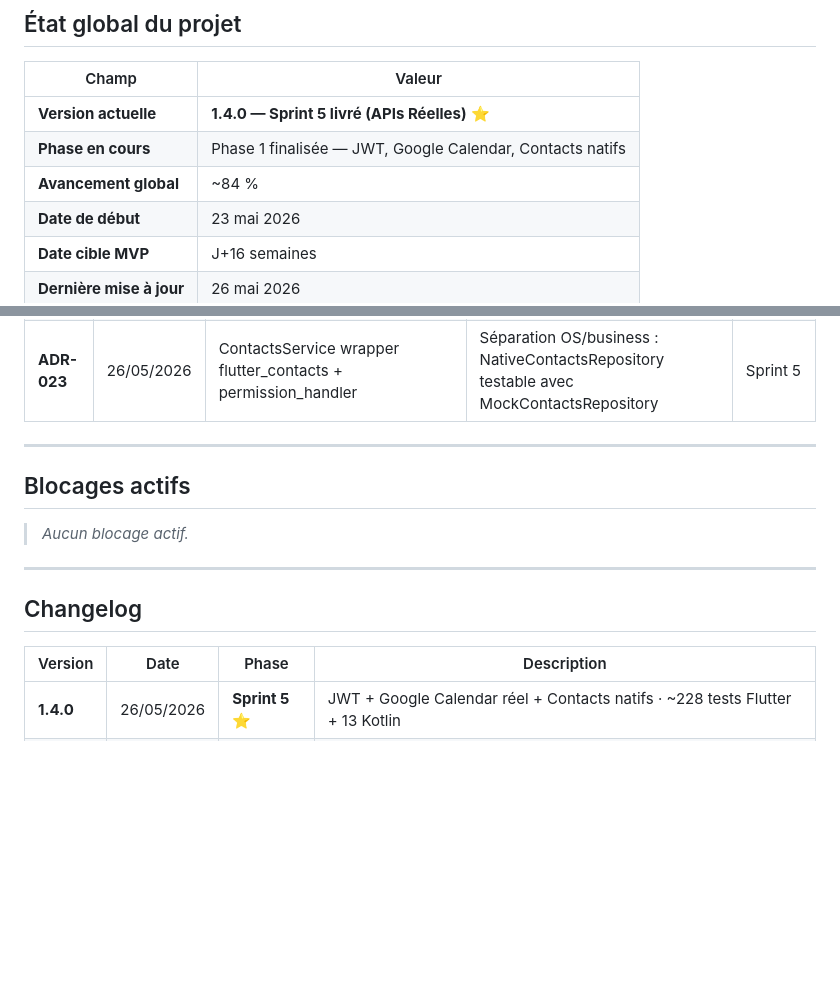
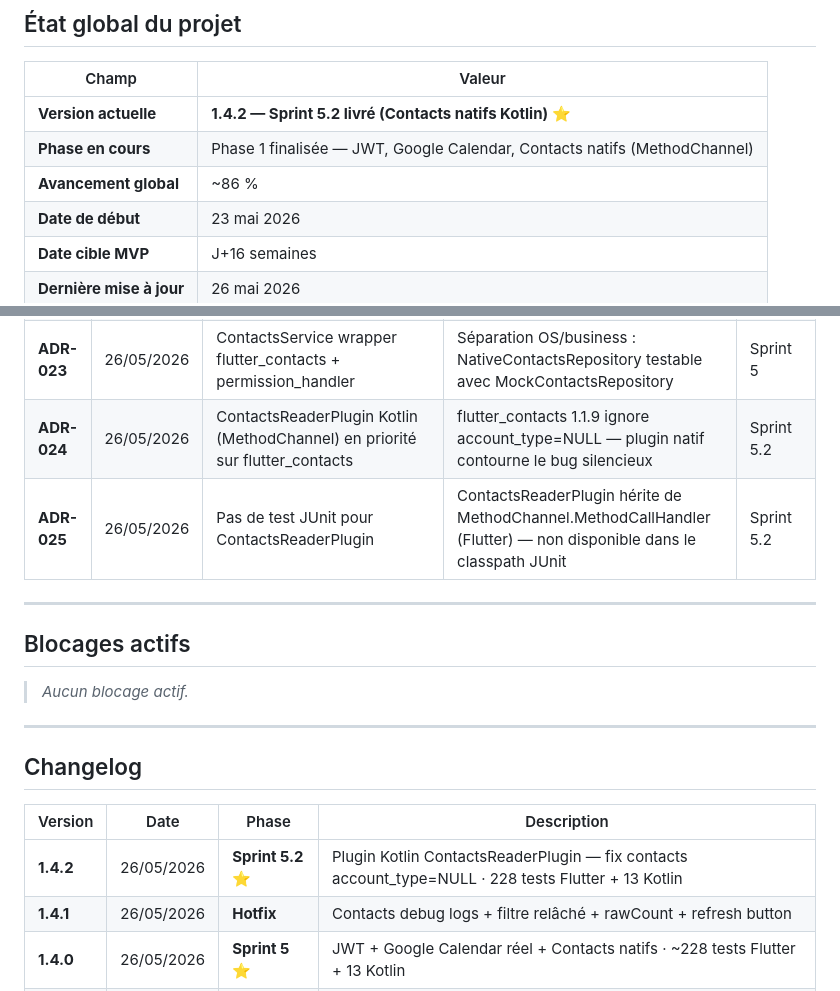
Before and after one commit to Beros0408/harmony, a Markdown page: Harmony_Progression.md, 2 parts joined by grey strips. GitHub-like rendering; blank space fills up the shorter version.

```diff
--- a/Harmony_Progression.md
+++ b/Harmony_Progression.md
@@ -7,9 +7,9 @@
 
 | Champ | Valeur |
 |---|---|
-| **Version actuelle** | **1.4.0 — Sprint 5 livré (APIs Réelles)** ⭐ |
-| **Phase en cours** | Phase 1 finalisée — JWT, Google Calendar, Contacts natifs |
-| **Avancement global** | ~84 % |
+| **Version actuelle** | **1.4.2 — Sprint 5.2 livré (Contacts natifs Kotlin)** ⭐ |
+| **Phase en cours** | Phase 1 finalisée — JWT, Google Calendar, Contacts natifs (MethodChannel) |
+| **Avancement global** | ~86 % |
 | **Date de début** | 23 mai 2026 |
 | **Date cible MVP** | J+16 semaines |
 | **Dernière mise à jour** | 26 mai 2026 |
@@ -356,6 +405,8 @@
 | **ADR-021** | 26/05/2026 | _PendingRequest queue pour refresh 401 concurrent | Évite N refreshes simultanés sur N requêtes expirées en parallèle | Sprint 5 |
 | **ADR-022** | 26/05/2026 | syncToGoogle() persiste googleEventId via AgendaEventRepository | Pas de changement d'interface IGoogleCalendarRepository — couplage minimal | Sprint 5 |
 | **ADR-023** | 26/05/2026 | ContactsService wrapper flutter_contacts + permission_handler | Séparation OS/business : NativeContactsRepository testable avec MockContactsRepository | Sprint 5 |
+| **ADR-024** | 26/05/2026 | ContactsReaderPlugin Kotlin (MethodChannel) en priorité sur flutter_contacts | flutter_contacts 1.1.9 ignore account_type=NULL — plugin natif contourne le bug silencieux | Sprint 5.2 |
+| **ADR-025** | 26/05/2026 | Pas de test JUnit pour ContactsReaderPlugin | ContactsReaderPlugin hérite de MethodChannel.MethodCallHandler (Flutter) — non disponible dans le classpath JUnit | Sprint 5.2 |
 
 ---
 
@@ -369,6 +420,8 @@
 
 | Version | Date | Phase | Description |
 |---|---|---|---|
+| **1.4.2** | 26/05/2026 | **Sprint 5.2** ⭐ | Plugin Kotlin ContactsReaderPlugin — fix contacts account_type=NULL · 228 tests Flutter + 13 Kotlin |
+| **1.4.1** | 26/05/2026 | **Hotfix** | Contacts debug logs + filtre relâché + rawCount + refresh button |
 | **1.4.0** | 26/05/2026 | **Sprint 5** ⭐ | JWT + Google Calendar réel + Contacts natifs · ~228 tests Flutter + 13 Kotlin |
 | **1.3.2** | 26/05/2026 | **Sprint 3.3** | Hotfix dark mode — BUGs 6/7/8 + audit 5 écrans · 218 tests |
 | **1.3.0** | 25/05/2026 | **Sprint 4** ⭐ | Agenda + Planification Intelligente · 218 tests Flutter + 13 Kotlin · APK debug OK |
```
Also changed, not shown: other parts of Harmony_Progression.md (+49 -0 lines).
